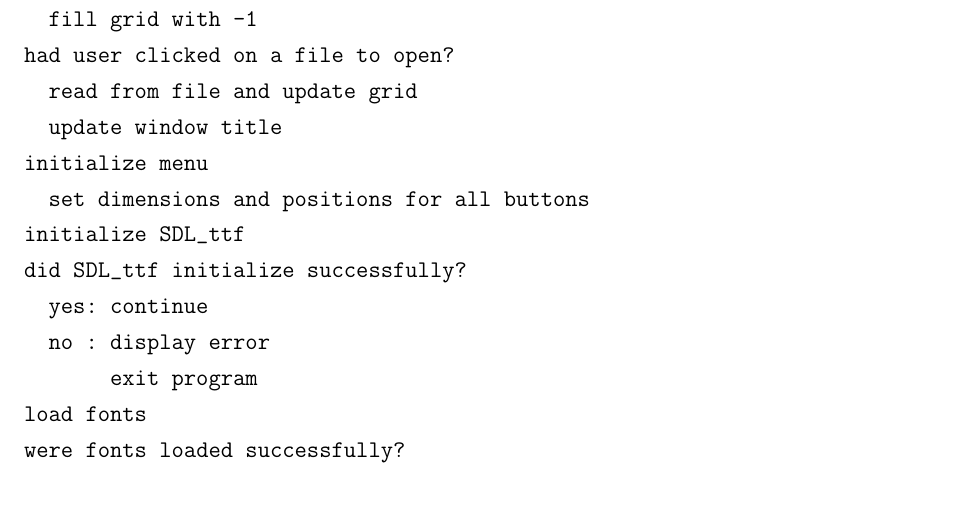
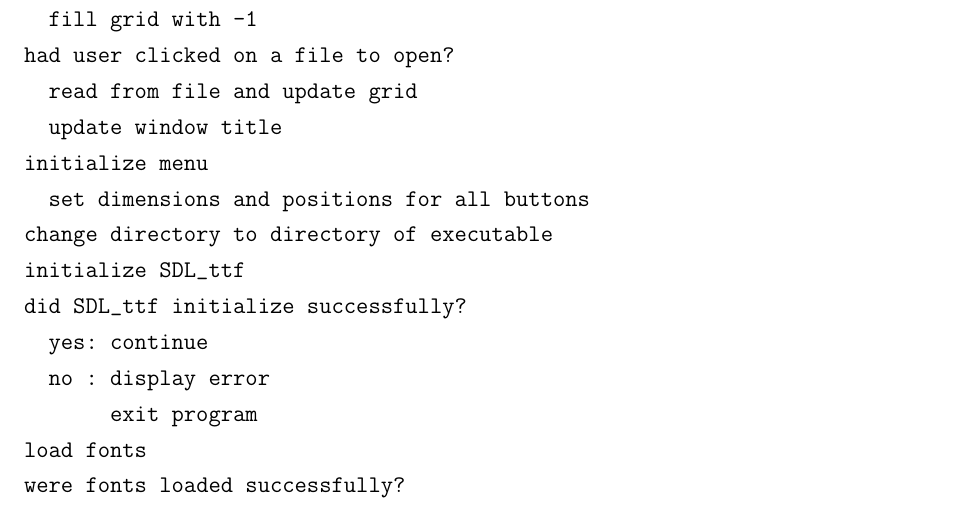
Before and after one commit to First-Sem-C-Project/Minimalogic, a LaTeX document (report/src/methodology.tex): part of page 2 of 6, cut so that both start at the same text. Compiled offline with pdfLaTeX.

Commit message:
Update methodology.tex

```diff
--- a/report/src/methodology.tex
+++ b/report/src/methodology.tex
@@ -32,6 +32,7 @@
   update window title
 initialize menu
   set dimensions and positions for all buttons
+change directory to directory of executable
 initialize SDL_ttf
 did SDL_ttf initialize successfully?
   yes: continue
```
